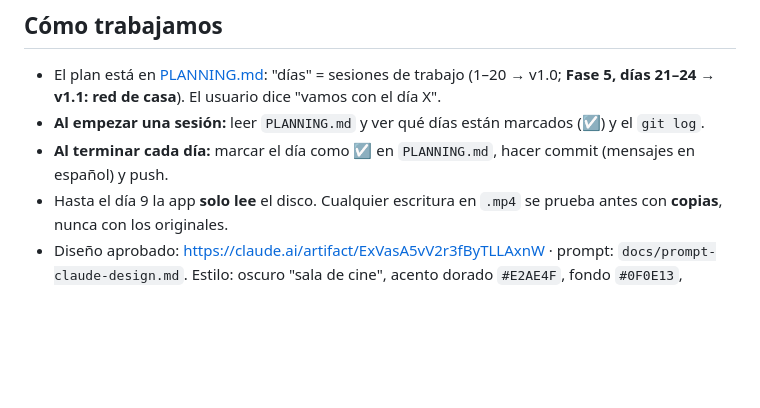
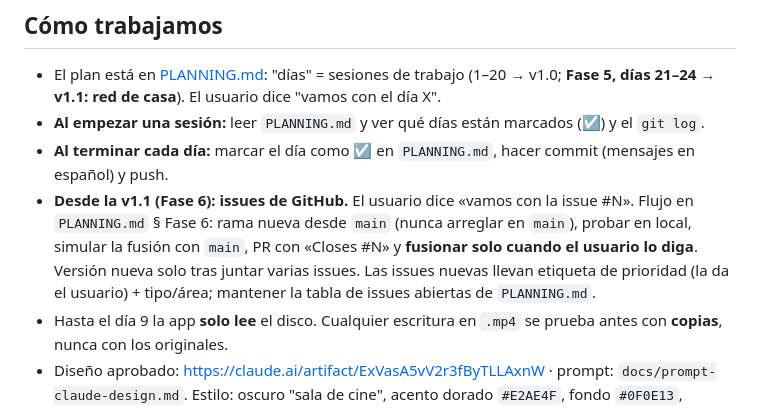
Before and after one commit to Ayoamaro/Videoteca, a Markdown page: CLAUDE.md, the part around the change. Drawn GitHub-style; blank space fills up the shorter version.

```diff
--- a/CLAUDE.md
+++ b/CLAUDE.md
@@ -6,6 +6,7 @@ App de catálogo de películas para **Windows (administrador) y Android (consult
 - El plan está en [PLANNING.md](PLANNING.md): "días" = sesiones de trabajo (1–20 → v1.0; **Fase 5, días 21–24 → v1.1: red de casa**). El usuario dice "vamos con el día X".
 - **Al empezar una sesión:** leer `PLANNING.md` y ver qué días están marcados (☑) y el `git log`.
 - **Al terminar cada día:** marcar el día como ☑ en `PLANNING.md`, hacer commit (mensajes en español) y push.
+- **Desde la v1.1 (Fase 6): issues de GitHub.** El usuario dice «vamos con la issue #N». Flujo en `PLANNING.md` § Fase 6: rama nueva desde `main` (nunca arreglar en `main`), probar en local, simular la fusión con `main`, PR con «Closes #N» y **fusionar solo cuando el usuario lo diga**. Versión nueva solo tras juntar varias issues. Las issues nuevas llevan etiqueta de prioridad (la da el usuario) + tipo/área; mantener la tabla de issues abiertas de `PLANNING.md`.
 - Hasta el día 9 la app **solo lee** el disco. Cualquier escritura en `.mp4` se prueba antes con **copias**, nunca con los originales.
 - Diseño aprobado: https://claude.ai/artifact/ExVasA5vV2r3fByTLLAxnW · prompt: `docs/prompt-claude-design.md`. Estilo: oscuro "sala de cine", acento dorado `#E2AE4F`, fondo `#0F0E13`, tipografías Bricolage Grotesque (títulos) + Manrope (texto).
 
```
Also changed, not shown: PLANNING.md (+26 -0 lines).
